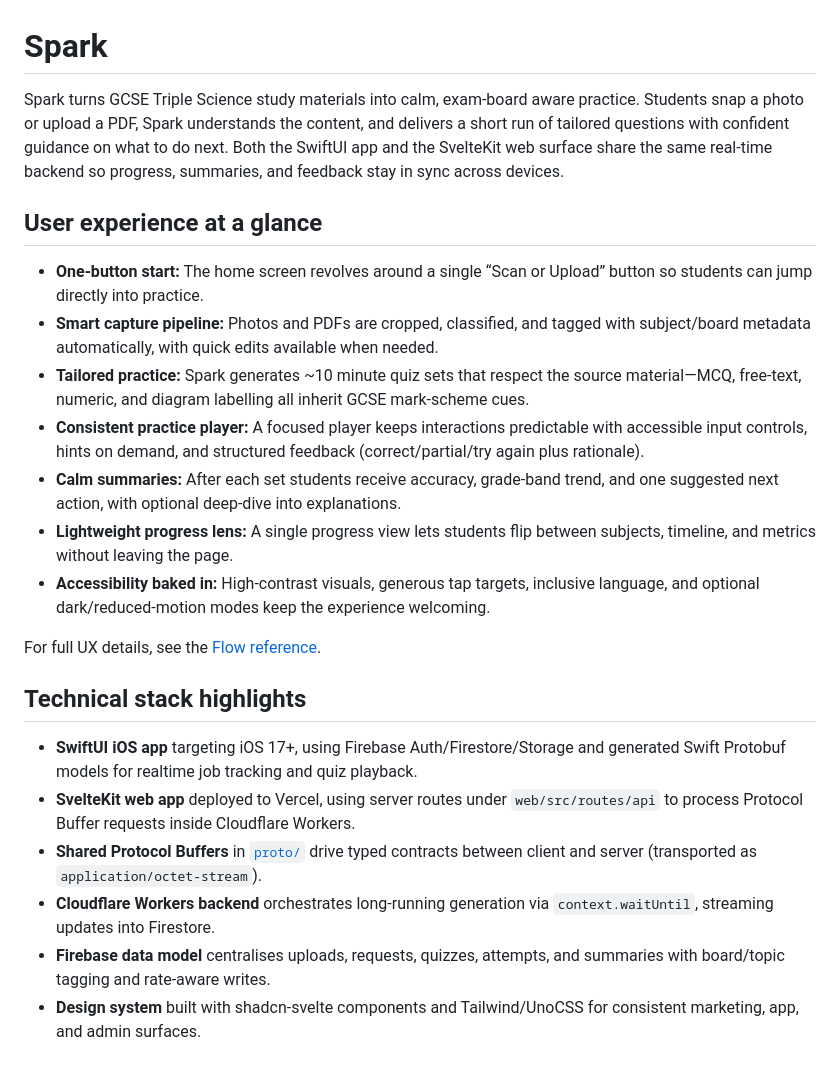
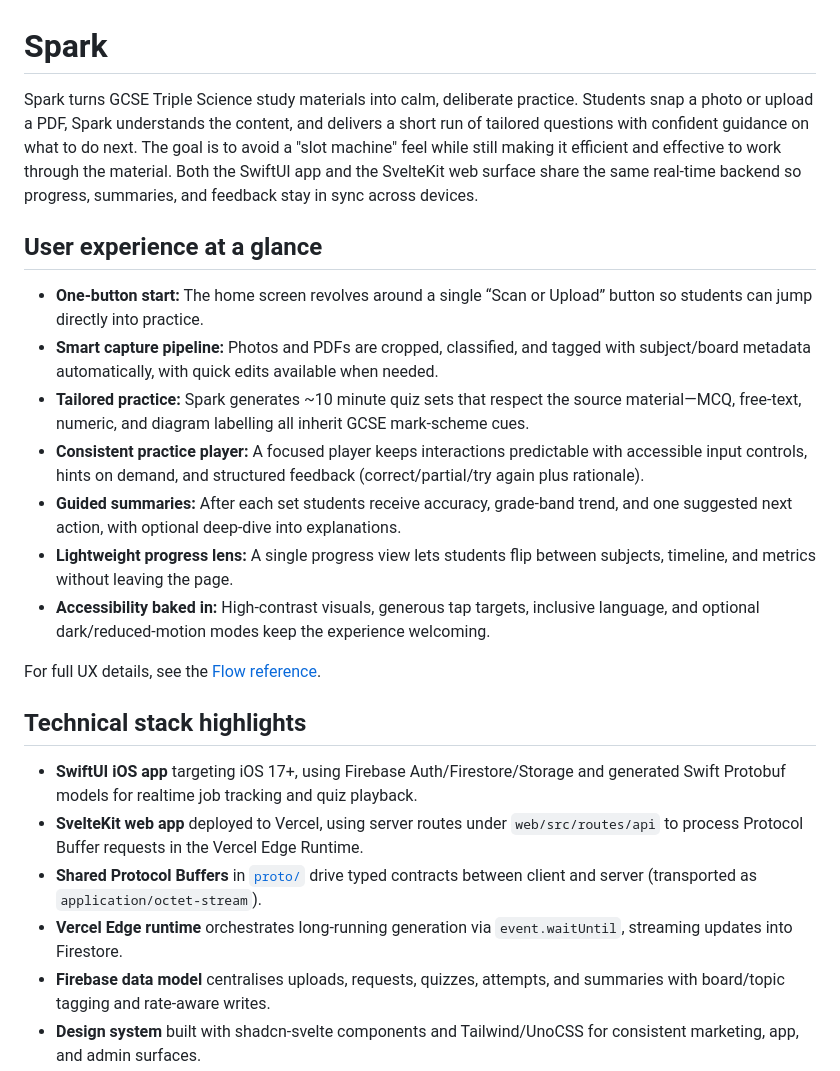
Before and after one commit to ljoukov/spark, a Markdown page: README.md, the part around the change. Drawn GitHub-style.

Commit message:
[docs] update deployment docs for vercel

```diff
--- a/README.md
+++ b/README.md
@@ -1,13 +1,13 @@
 # Spark
 
-Spark turns GCSE Triple Science study materials into calm, exam-board aware practice. Students snap a photo or upload a PDF, Spark understands the content, and delivers a short run of tailored questions with confident guidance on what to do next. Both the SwiftUI app and the SvelteKit web surface share the same real-time backend so progress, summaries, and feedback stay in sync across devices.
+Spark turns GCSE Triple Science study materials into calm, deliberate practice. Students snap a photo or upload a PDF, Spark understands the content, and delivers a short run of tailored questions with confident guidance on what to do next. The goal is to avoid a "slot machine" feel while still making it efficient and effective to work through the material. Both the SwiftUI app and the SvelteKit web surface share the same real-time backend so progress, summaries, and feedback stay in sync across devices.
 
 ## User experience at a glance
 - **One-button start:** The home screen revolves around a single “Scan or Upload” button so students can jump directly into practice.
 - **Smart capture pipeline:** Photos and PDFs are cropped, classified, and tagged with subject/board metadata automatically, with quick edits available when needed.
 - **Tailored practice:** Spark generates ~10 minute quiz sets that respect the source material—MCQ, free-text, numeric, and diagram labelling all inherit GCSE mark-scheme cues.
 - **Consistent practice player:** A focused player keeps interactions predictable with accessible input controls, hints on demand, and structured feedback (correct/partial/try again plus rationale).
-- **Calm summaries:** After each set students receive accuracy, grade-band trend, and one suggested next action, with optional deep-dive into explanations.
+- **Guided summaries:** After each set students receive accuracy, grade-band trend, and one suggested next action, with optional deep-dive into explanations.
 - **Lightweight progress lens:** A single progress view lets students flip between subjects, timeline, and metrics without leaving the page.
 - **Accessibility baked in:** High-contrast visuals, generous tap targets, inclusive language, and optional dark/reduced-motion modes keep the experience welcoming.
 
@@ -15,9 +15,9 @@ For full UX details, see the [Flow reference](docs/FLOW.md).
 
 ## Technical stack highlights
 - **SwiftUI iOS app** targeting iOS 17+, using Firebase Auth/Firestore/Storage and generated Swift Protobuf models for realtime job tracking and quiz playback.
-- **SvelteKit web app** deployed to Vercel, using server routes under `web/src/routes/api` to process Protocol Buffer requests inside Cloudflare Workers.
+- **SvelteKit web app** deployed to Vercel, using server routes under `web/src/routes/api` to process Protocol Buffer requests in the Vercel Edge Runtime.
 - **Shared Protocol Buffers** in [`proto/`](proto) drive typed contracts between client and server (transported as `application/octet-stream`).
-- **Cloudflare Workers backend** orchestrates long-running generation via `context.waitUntil`, streaming updates into Firestore.
+- **Vercel Edge runtime** orchestrates long-running generation via `event.waitUntil`, streaming updates into Firestore.
 - **Firebase data model** centralises uploads, requests, quizzes, attempts, and summaries with board/topic tagging and rate-aware writes.
 - **Design system** built with shadcn-svelte components and Tailwind/UnoCSS for consistent marketing, app, and admin surfaces.
 
```
Also changed, not shown: docs/SPEC.md (+10 -10 lines), web/AGENTS.md (+1 -1 lines).
